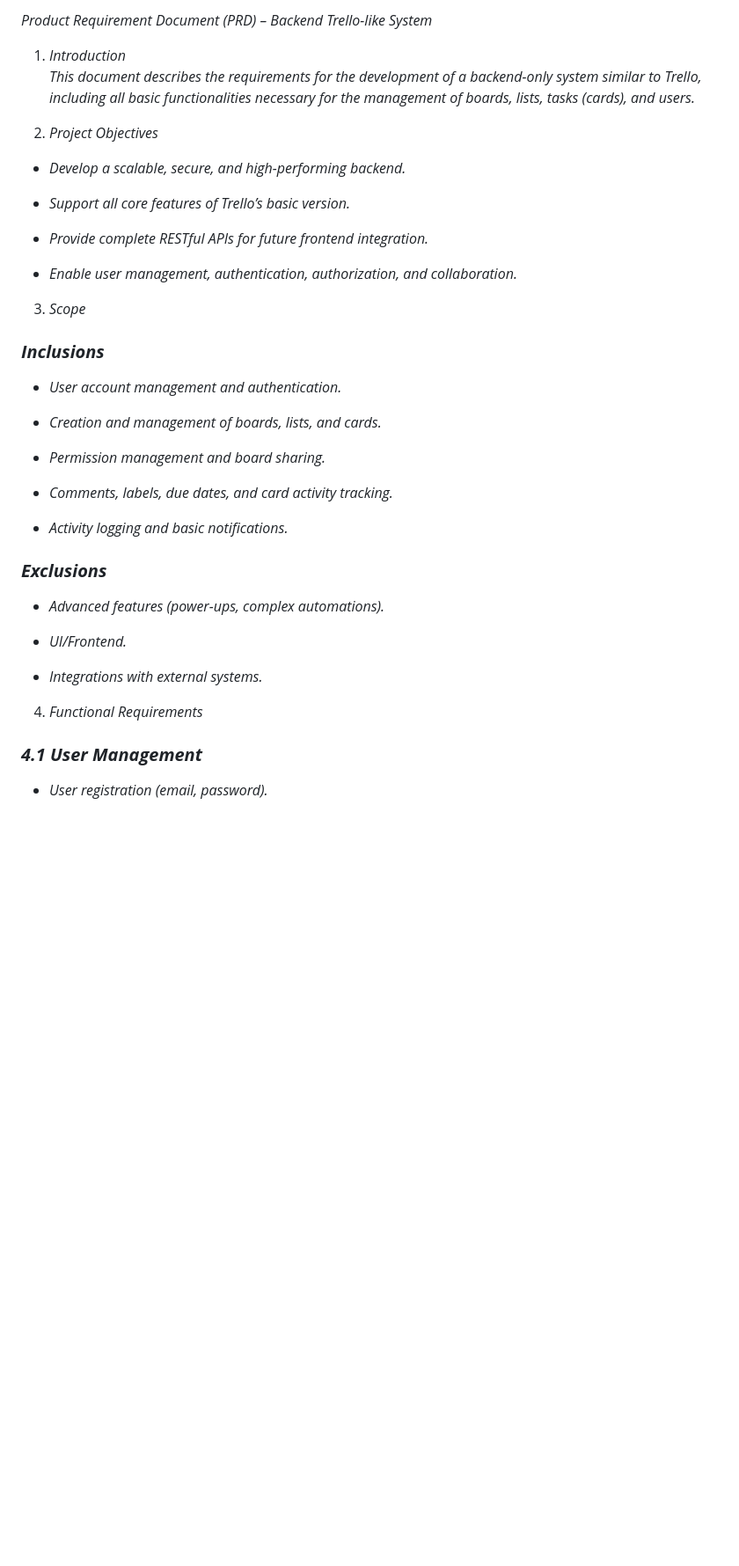
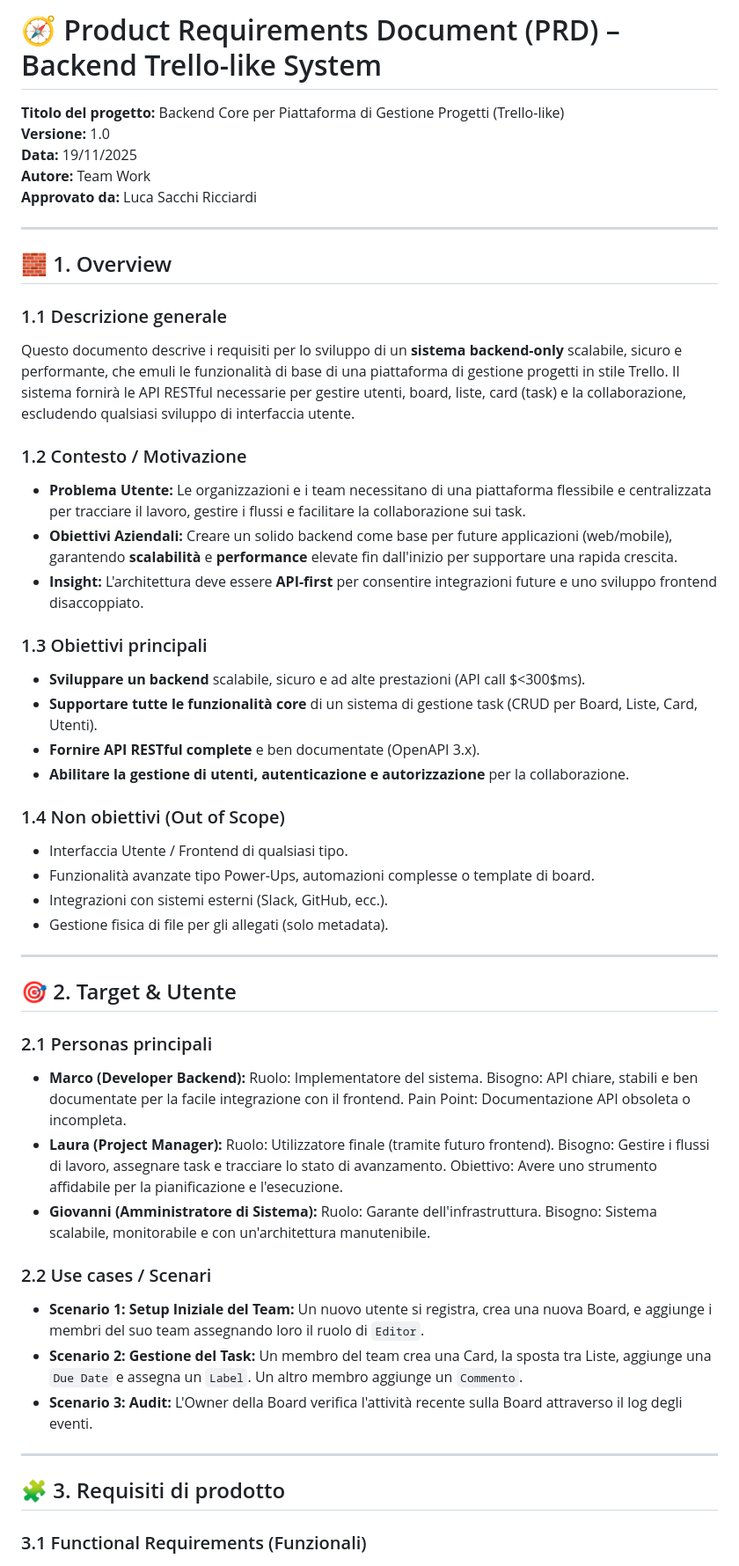
Before and after one commit to TTF-FULL-STACK-2025/technical-writing-mvp-trello, a Markdown page: PRD Trello.md, the part around one of its changes. Shown at 88% size. Rendered like a GitHub page; blank space fills up the shorter version.

```diff
--- a/PRD Trello.md
+++ b/PRD Trello.md
@@ -1,43 +1,58 @@
-*Product Requirement Document (PRD) – Backend Trello-like System*
+# 🧭 Product Requirements Document (PRD) – Backend Trello-like System
 
-1. *Introduction*
-    *This document describes the requirements for the development of a backend-only system similar to Trello, including all basic functionalities necessary for the management of boards, lists, tasks (cards), and users.*
+**Titolo del progetto:** Backend Core per Piattaforma di Gestione Progetti (Trello-like) <br>
+**Versione:** 1.0<br>
+**Data:** 19/11/2025<br>
+**Autore:** Team Work<br>
+**Approvato da:** Luca Sacchi Ricciardi
 
-2. *Project Objectives*
+---
 
-* *Develop a scalable, secure, and high-performing backend.*
+## 🧱 1. Overview
 
-* *Support all core features of Trello’s basic version.*
+### 1.1 Descrizione generale
 
-* *Provide complete RESTful APIs for future frontend integration.*
+Questo documento descrive i requisiti per lo sviluppo di un **sistema backend-only** scalabile, sicuro e performante, che emuli le funzionalità di base di una piattaforma di gestione progetti in stile Trello. Il sistema fornirà le API RESTful necessarie per gestire utenti, board, liste, card (task) e la collaborazione, escludendo qualsiasi sviluppo di interfaccia utente.
 
-* *Enable user management, authentication, authorization, and collaboration.*
+### 1.2 Contesto / Motivazione
 
-3. *Scope*
+* **Problema Utente:** Le organizzazioni e i team necessitano di una piattaforma flessibile e centralizzata per tracciare il lavoro, gestire i flussi e facilitare la collaborazione sui task.
+* **Obiettivi Aziendali:** Creare un solido backend come base per future applicazioni (web/mobile), garantendo **scalabilità** e **performance** elevate fin dall'inizio per supportare una rapida crescita.
+* **Insight:** L'architettura deve essere **API-first** per consentire integrazioni future e uno sviluppo frontend disaccoppiato.
 
-### ***Inclusions***
+### 1.3 Obiettivi principali
 
-* *User account management and authentication.*
+* **Sviluppare un backend** scalabile, sicuro e ad alte prestazioni (API call $<300$ms).
+* **Supportare tutte le funzionalità core** di un sistema di gestione task (CRUD per Board, Liste, Card, Utenti).
+* **Fornire API RESTful complete** e ben documentate (OpenAPI 3.x).
+* **Abilitare la gestione di utenti, autenticazione e autorizzazione** per la collaborazione.
 
-* *Creation and management of boards, lists, and cards.*
+### 1.4 Non obiettivi (Out of Scope)
 
-* *Permission management and board sharing.*
+* Interfaccia Utente / Frontend di qualsiasi tipo.
+* Funzionalità avanzate tipo Power-Ups, automazioni complesse o template di board.
+* Integrazioni con sistemi esterni (Slack, GitHub, ecc.).
+* Gestione fisica di file per gli allegati (solo metadata).
 
-* *Comments, labels, due dates, and card activity tracking.*
+---
 
-* *Activity logging and basic notifications.*
+## 🎯 2. Target & Utente
 
-### ***Exclusions***
+### 2.1 Personas principali
 
-* *Advanced features (power-ups, complex automations).*
+* **Marco (Developer Backend):** Ruolo: Implementatore del sistema. Bisogno: API chiare, stabili e ben documentate per la facile integrazione con il frontend. Pain Point: Documentazione API obsoleta o incompleta.
+* **Laura (Project Manager):** Ruolo: Utilizzatore finale (tramite futuro frontend). Bisogno: Gestire i flussi di lavoro, assegnare task e tracciare lo stato di avanzamento. Obiettivo: Avere uno strumento affidabile per la pianificazione e l'esecuzione.
+* **Giovanni (Amministratore di Sistema):** Ruolo: Garante dell'infrastruttura. Bisogno: Sistema scalabile, monitorabile e con un'architettura manutenibile.
 
-* *UI/Frontend.*
+### 2.2 Use cases / Scenari
 
-* *Integrations with external systems.*
+* **Scenario 1: Setup Iniziale del Team:** Un nuovo utente si registra, crea una nuova Board, e aggiunge i membri del suo team assegnando loro il ruolo di `Editor`.
+* **Scenario 2: Gestione del Task:** Un membro del team crea una Card, la sposta tra Liste, aggiunge una `Due Date` e assegna un `Label`. Un altro membro aggiunge un `Commento`.
+* **Scenario 3: Audit:** L'Owner della Board verifica l'attività recente sulla Board attraverso il log degli eventi.
 
-4. *Functional Requirements*
+---
 
-### ***4.1 User Management***
+## 🧩 3. Requisiti di prodotto
 
-* *User registration (email, password).*
+### 3.1 Functional Requirements (Funzionali)
 
```
Also changed, not shown: other parts of PRD Trello.md (+80 -107 lines).
